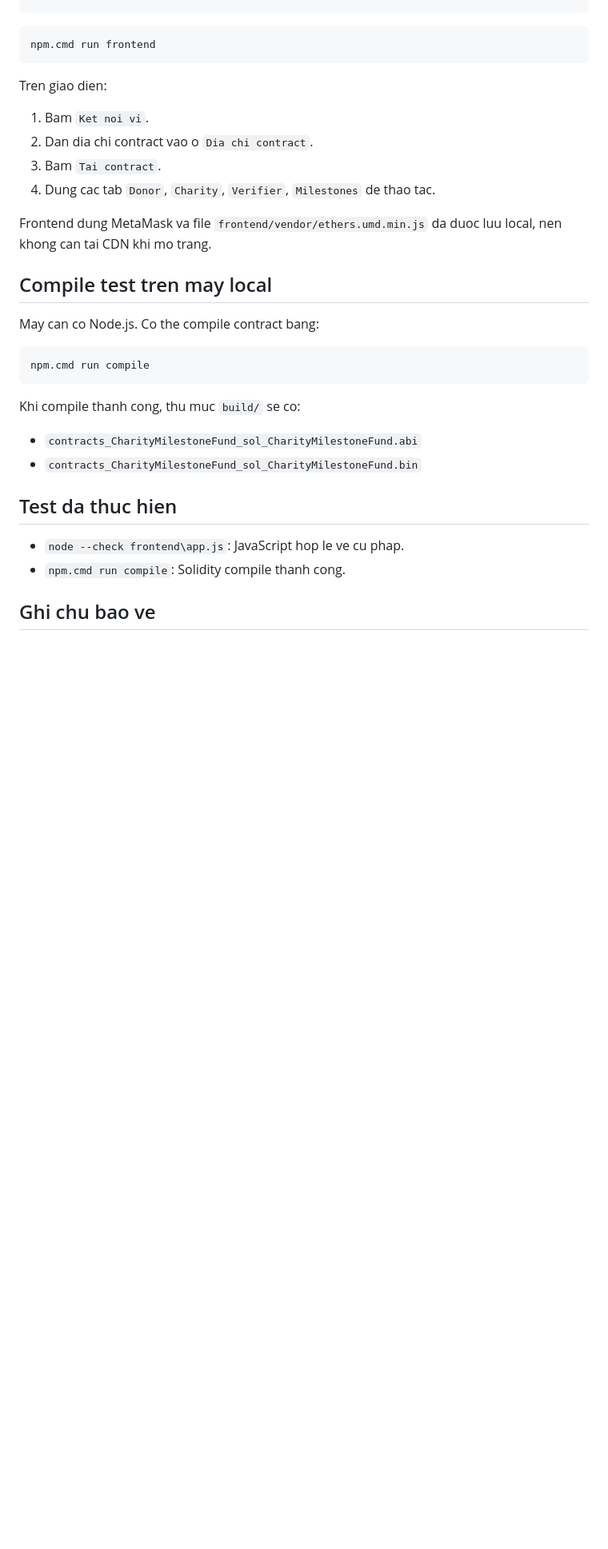
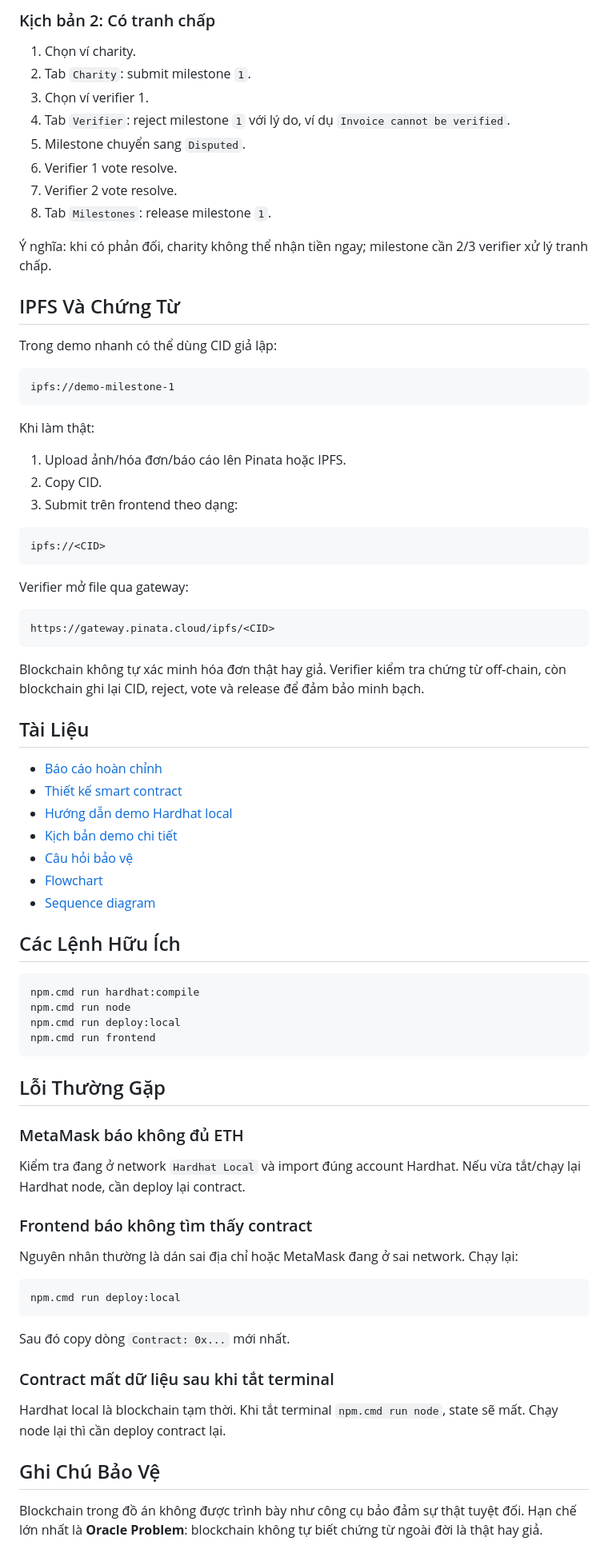
Before and after one commit to Khangdz296/charity-chain, a Markdown page: README.md, the part around one of its changes. Shown at 80% size. Drawn GitHub-style; blank space fills up the shorter version.

````diff
--- a/README.md
+++ b/README.md
@@ -55,33 +162,82 @@ http://127.0.0.1:5500
+### Kịch bản 2: Có tranh chấp
+
+1. Chọn ví charity.
+2. Tab `Charity`: submit milestone `1`.
+3. Chọn ví verifier 1.
+4. Tab `Verifier`: reject milestone `1` với lý do, ví dụ `Invoice cannot be verified`.
+5. Milestone chuyển sang `Disputed`.
+6. Verifier 1 vote resolve.
+7. Verifier 2 vote resolve.
+8. Tab `Milestones`: release milestone `1`.
+
+Ý nghĩa: khi có phản đối, charity không thể nhận tiền ngay; milestone cần 2/3 verifier xử lý tranh chấp.
+
+## IPFS Và Chứng Từ
+
+Trong demo nhanh có thể dùng CID giả lập:
+
+```text
+ipfs://demo-milestone-1
+```
+
+Khi làm thật:
+
+1. Upload ảnh/hóa đơn/báo cáo lên Pinata hoặc IPFS.
+2. Copy CID.
+3. Submit trên frontend theo dạng:
+
+```text
+ipfs://<CID>
+```
+
+Verifier mở file qua gateway:
+
+```text
+https://gateway.pinata.cloud/ipfs/<CID>
+```
+
+Blockchain không tự xác minh hóa đơn thật hay giả. Verifier kiểm tra chứng từ off-chain, còn blockchain ghi lại CID, reject, vote và release để đảm bảo minh bạch.
+
+## Tài Liệu
+
+- [Báo cáo hoàn chỉnh](docs/bao_cao_hoan_chinh.md)
+- [Thiết kế smart contract](docs/thiet_ke_smart_contract.md)
+- [Hướng dẫn demo Hardhat local](docs/demo_hardhat_local.md)
+- [Kịch bản demo chi tiết](docs/kich_ban_demo.md)
+- [Câu hỏi bảo vệ](appendix/huong_dan_bao_ve.md)
+- [Flowchart](diagrams/flowchart.md)
+- [Sequence diagram](diagrams/sequence.md)
+
+## Các Lệnh Hữu Ích
+
 ```powershell
+npm.cmd run hardhat:compile
+npm.cmd run node
+npm.cmd run deploy:local
 npm.cmd run frontend
 ```
 
-Tren giao dien:
+## Lỗi Thường Gặp
 
-1. Bam `Ket noi vi`.
-2. Dan dia chi contract vao o `Dia chi contract`.
-3. Bam `Tai contract`.
-4. Dung cac tab `Donor`, `Charity`, `Verifier`, `Milestones` de thao tac.
+### MetaMask báo không đủ ETH
 
-Frontend dung MetaMask va file `frontend/vendor/ethers.umd.min.js` da duoc luu local, nen khong can tai CDN khi mo trang.
+Kiểm tra đang ở network `Hardhat Local` và import đúng account Hardhat. Nếu vừa tắt/chạy lại Hardhat node, cần deploy lại contract.
 
-## Compile test tren may local
+### Frontend báo không tìm thấy contract
 
-May can co Node.js. Co the compile contract bang:
+Nguyên nhân thường là dán sai địa chỉ hoặc MetaMask đang ở sai network. Chạy lại:
 
 ```powershell
-npm.cmd run compile
+npm.cmd run deploy:local
 ```
 
-Khi compile thanh cong, thu muc `build/` se co:
+Sau đó copy dòng `Contract: 0x...` mới nhất.
 
-- `contracts_CharityMilestoneFund_sol_CharityMilestoneFund.abi`
-- `contracts_CharityMilestoneFund_sol_CharityMilestoneFund.bin`
+### Contract mất dữ liệu sau khi tắt terminal
 
-## Test da thuc hien
+Hardhat local là blockchain tạm thời. Khi tắt terminal `npm.cmd run node`, state sẽ mất. Chạy node lại thì cần deploy contract lại.
 
-- `node --check frontend\app.js`: JavaScript hop le ve cu phap.
-- `npm.cmd run compile`: Solidity compile thanh cong.
+## Ghi Chú Bảo Vệ
 
-## Ghi chu bao ve
+Blockchain trong đồ án không được trình bày như công cụ bảo đảm sự thật tuyệt đối. Hạn chế lớn nhất là **Oracle Problem**: blockchain không tự biết chứng từ ngoài đời là thật hay giả.
 
````
Also changed, not shown: other parts of README.md (+150 -43 lines).
